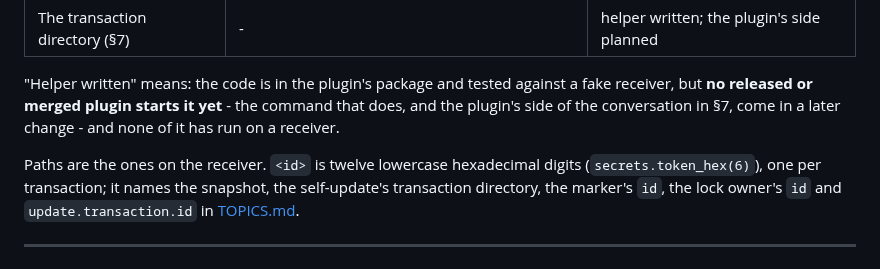
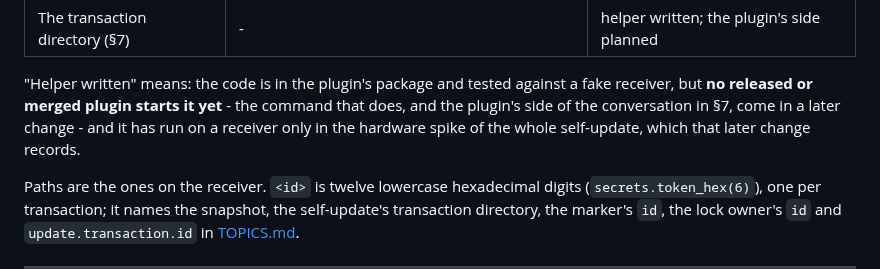
Before and after one commit to deltasystems-pl/enigma2-mqtt-bridge, a Markdown page: docs/TRANSACTION.md, the part around the change. Drawn GitHub-style.

Commit message:
docs: the helper has run on a receiver, in the hardware spike
TRANSACTION.md said none of the helper had run on a receiver; it ran
in the hardware spike of the whole self-update, which the plugin's
side records.

```diff
--- a/docs/TRANSACTION.md
+++ b/docs/TRANSACTION.md
@@ -29,7 +29,8 @@ hardware before the release that carries it, and is taken out again if that fail
 
 "Helper written" means: the code is in the plugin's package and tested against a fake receiver,
 but **no released or merged plugin starts it yet** - the command that does, and the plugin's
-side of the conversation in §7, come in a later change - and none of it has run on a receiver.
+side of the conversation in §7, come in a later change - and it has run on a receiver only in the
+hardware spike of the whole self-update, which that later change records.
 
 Paths are the ones on the receiver. `<id>` is twelve lowercase hexadecimal digits
 (`secrets.token_hex(6)`), one per transaction; it names the snapshot, the self-update's transaction
```
